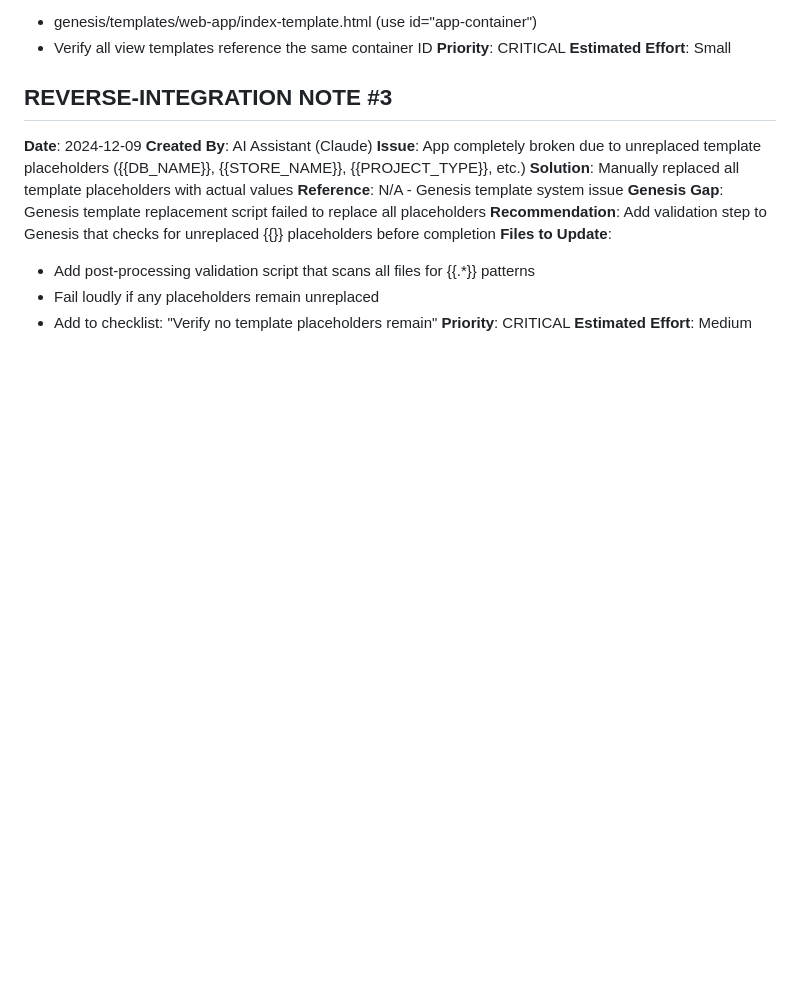
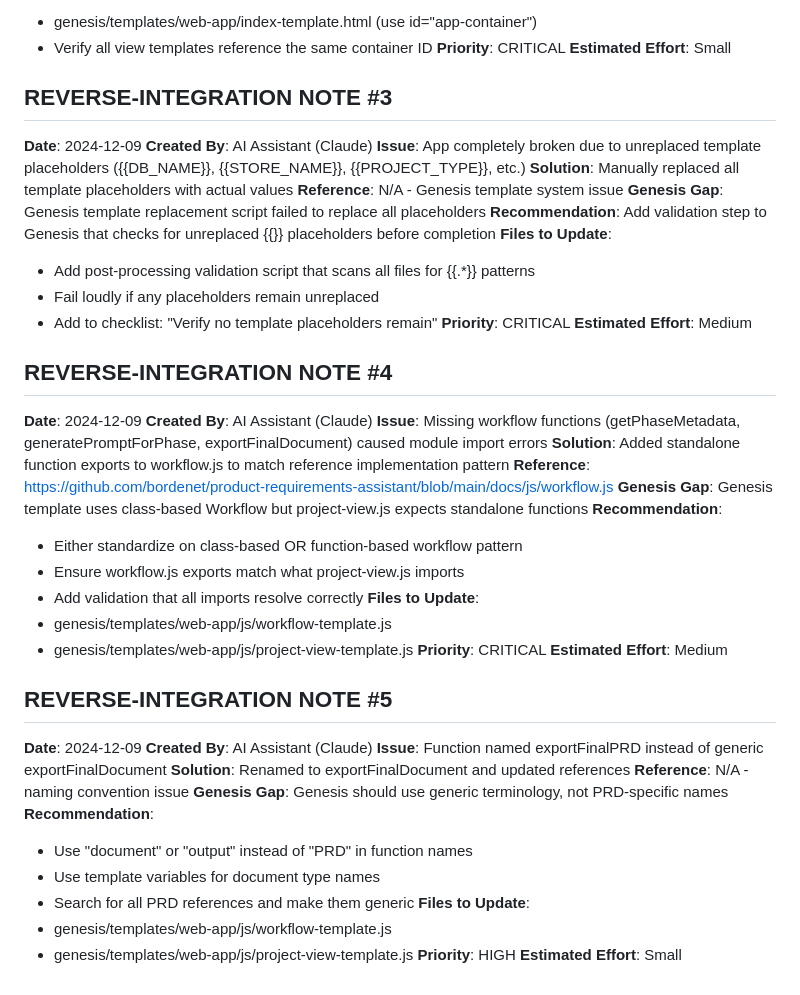
Before and after one commit to bordenet/power-statement-assistant, a Markdown page: REVERSE-INTEGRATION-NOTES.md, the part around the change. GitHub-like rendering; blank space fills up the shorter version.

Commit message:
docs: Add reverse-integration notes for workflow function issues

```diff
--- a/REVERSE-INTEGRATION-NOTES.md
+++ b/REVERSE-INTEGRATION-NOTES.md
@@ -98,3 +98,39 @@
   - Add to checklist: "Verify no template placeholders remain"
 **Priority**: CRITICAL
 **Estimated Effort**: Medium
+
+## REVERSE-INTEGRATION NOTE #4
+
+**Date**: 2024-12-09
+**Created By**: AI Assistant (Claude)
+**Issue**: Missing workflow functions (getPhaseMetadata, generatePromptForPhase, exportFinalDocument) caused module import errors
+**Solution**: Added standalone function exports to workflow.js to match reference implementation pattern
+**Reference**: https://github.com/bordenet/product-requirements-assistant/blob/main/docs/js/workflow.js
+**Genesis Gap**: Genesis template uses class-based Workflow but project-view.js expects standalone functions
+**Recommendation**:
+  - Either standardize on class-based OR function-based workflow pattern
+  - Ensure workflow.js exports match what project-view.js imports
+  - Add validation that all imports resolve correctly
+**Files to Update**:
+  - genesis/templates/web-app/js/workflow-template.js
+  - genesis/templates/web-app/js/project-view-template.js
+**Priority**: CRITICAL
+**Estimated Effort**: Medium
+
+## REVERSE-INTEGRATION NOTE #5
+
+**Date**: 2024-12-09
+**Created By**: AI Assistant (Claude)
+**Issue**: Function named exportFinalPRD instead of generic exportFinalDocument
+**Solution**: Renamed to exportFinalDocument and updated references
+**Reference**: N/A - naming convention issue
+**Genesis Gap**: Genesis should use generic terminology, not PRD-specific names
+**Recommendation**:
+  - Use "document" or "output" instead of "PRD" in function names
+  - Use template variables for document type names
+  - Search for all PRD references and make them generic
+**Files to Update**:
+  - genesis/templates/web-app/js/workflow-template.js
+  - genesis/templates/web-app/js/project-view-template.js
+**Priority**: HIGH
+**Estimated Effort**: Small
```
